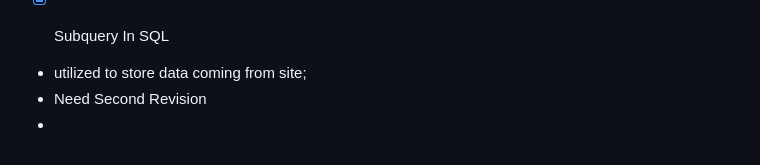
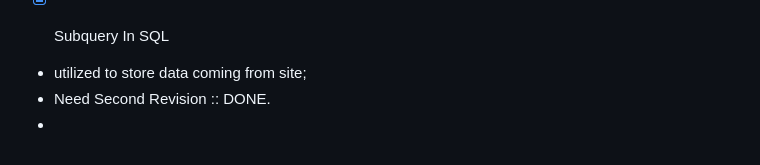
Before and after one commit to cnnarayanchavan/Grind-1313-Revision, a Markdown page: Notes.md, the part around the change. Rendered like a GitHub page.

```diff
--- a/Notes.md
+++ b/Notes.md
@@ -110,5 +110,5 @@ SQL
 
 
 - utilized to store data coming from site;
-- Need Second Revision
+- Need Second Revision :: DONE.
 -
```
